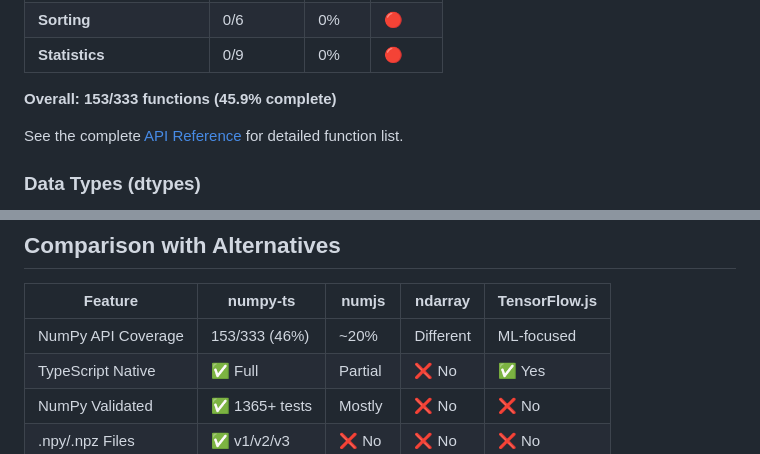
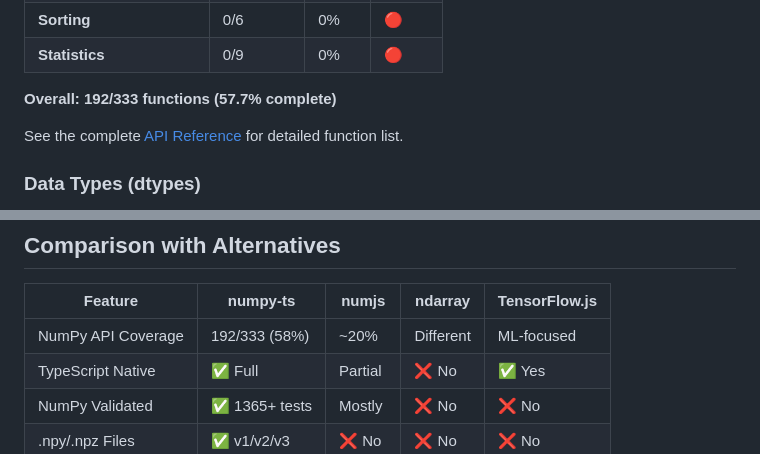
Before and after one commit to dupontcyborg/numpy-js, a Markdown page: README.md, 2 parts joined by grey strips. Drawn GitHub-style.

```diff
--- a/README.md
+++ b/README.md
@@ -92,7 +89,7 @@ Progress toward complete NumPy API compatibility:
 | **Sorting** | 0/6 | 0% | 🔴 |
 | **Statistics** | 0/9 | 0% | 🔴 |
 
-**Overall: 153/333 functions (45.9% complete)**
+**Overall: 192/333 functions (57.7% complete)**
 
 See the complete [API Reference](docs/API-REFERENCE.md) for detailed function list.
 
@@ -242,7 +239,7 @@ arr.sum();  // Type: number
 
 | Feature | numpy-ts | numjs | ndarray | TensorFlow.js |
 |---------|----------|-------|---------|---------------|
-| NumPy API Coverage | 153/333 (46%) | ~20% | Different | ML-focused |
+| NumPy API Coverage | 192/333 (58%) | ~20% | Different | ML-focused |
 | TypeScript Native | ✅ Full | Partial | ❌ No | ✅ Yes |
 | NumPy Validated | ✅ 1365+ tests | Mostly | ❌ No | ❌ No |
 | .npy/.npz Files | ✅ v1/v2/v3 | ❌ No | ❌ No | ❌ No |
```
Also changed, not shown: other parts of README.md (+3 -6 lines), benchmarks/results/plots/latest.png, 3 other files.
